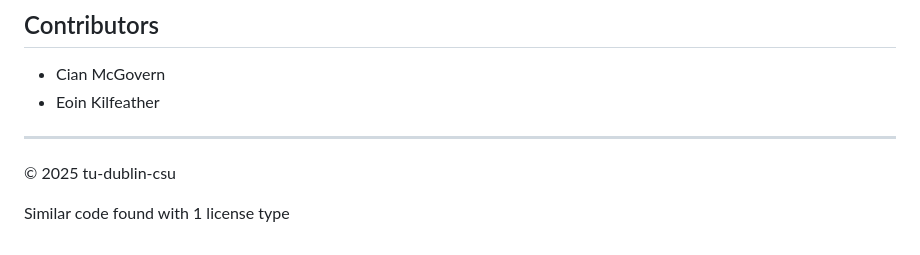
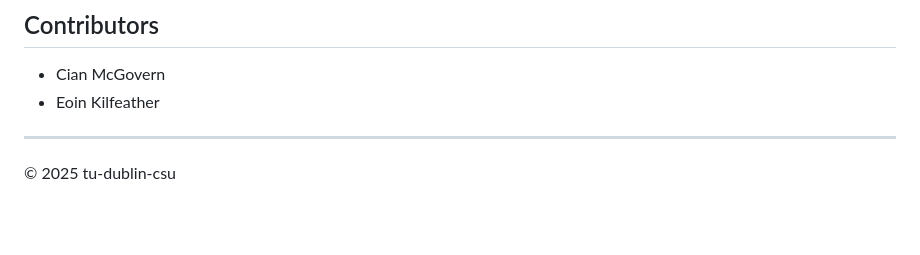
Before and after one commit to tu-dublin-csu/peoplexd-client, a Markdown page: README.md, the part around the change. Rendered like a GitHub page; blank space fills up the shorter version.

Commit message:
wip #10 - typo README

```diff
--- a/README.md
+++ b/README.md
@@ -146,5 +146,3 @@ This project is licensed under the MIT License - see the LICENSE file for detail
 ---
 
 © 2025 tu-dublin-csu
-
-Similar code found with 1 license type
```
